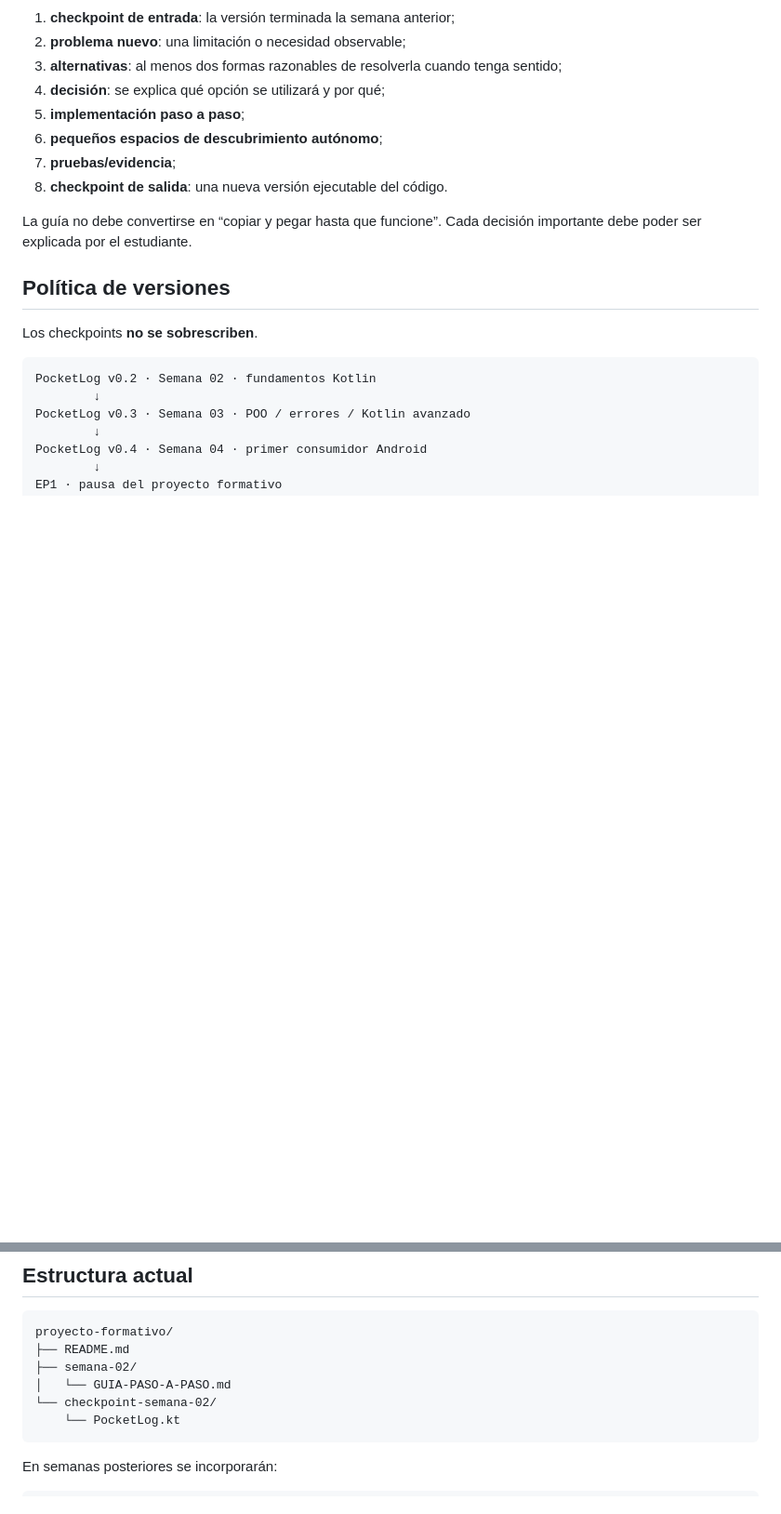
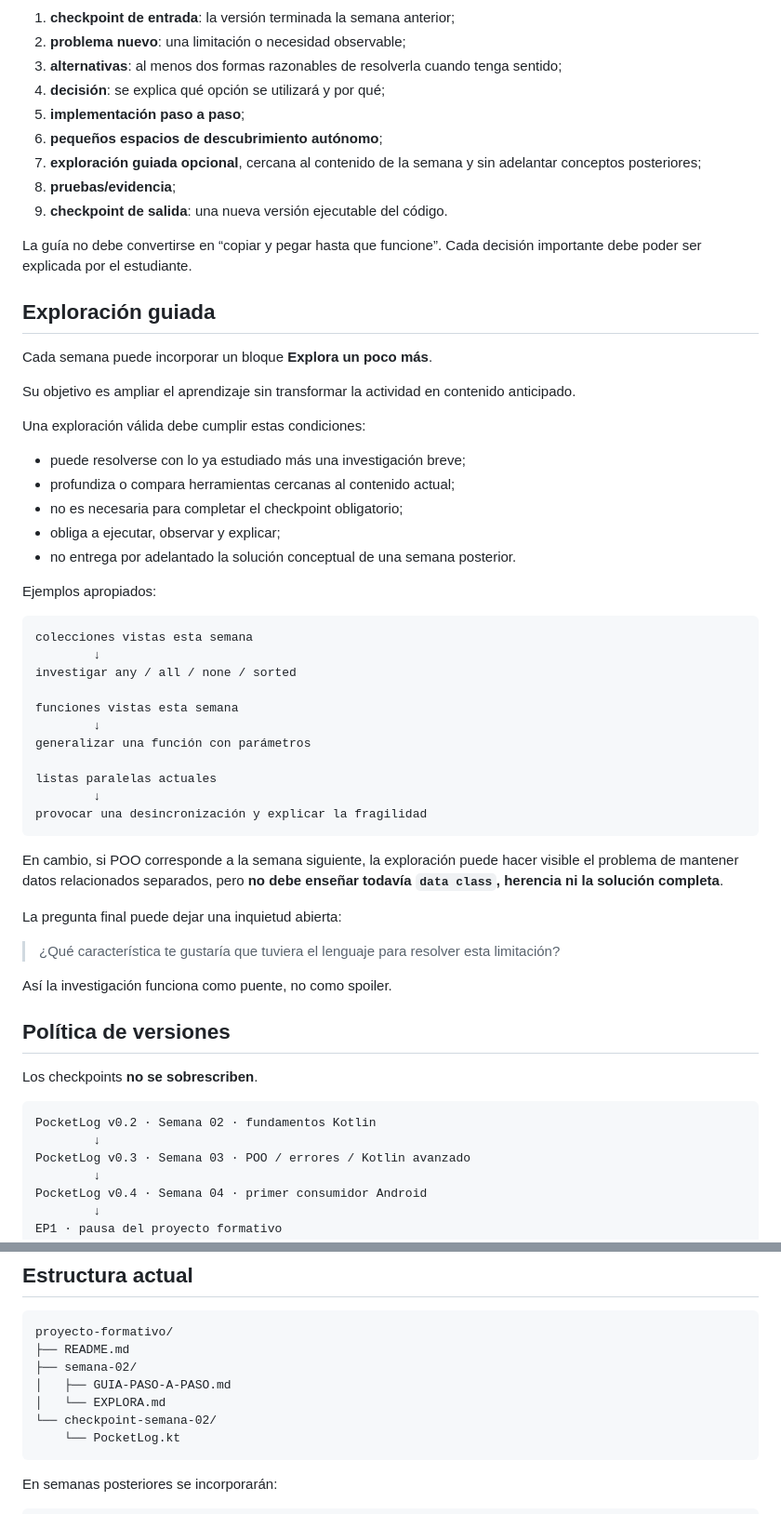
Before and after one commit to cmartinezs/DSY1105-DESARROLLO-APLICACIONES-MOVILES-2026-2, a Markdown page: proyecto-formativo/README.md, 2 parts joined by grey strips. Shown at 93% size. GitHub-like rendering; blank space fills up the shorter version.

Commit message:
docs(dsy1105): formaliza exploracion guiada en PocketLog

````diff
--- a/proyecto-formativo/README.md
+++ b/proyecto-formativo/README.md
@@ -16,10 +16,49 @@ Cada semana debe contener:
 4. **decisión**: se explica qué opción se utilizará y por qué;
 5. **implementación paso a paso**;
 6. **pequeños espacios de descubrimiento autónomo**;
-7. **pruebas/evidencia**;
-8. **checkpoint de salida**: una nueva versión ejecutable del código.
+7. **exploración guiada opcional**, cercana al contenido de la semana y sin adelantar conceptos posteriores;
+8. **pruebas/evidencia**;
+9. **checkpoint de salida**: una nueva versión ejecutable del código.
 
 La guía no debe convertirse en “copiar y pegar hasta que funcione”. Cada decisión importante debe poder ser explicada por el estudiante.
+
+## Exploración guiada
+
+Cada semana puede incorporar un bloque **Explora un poco más**.
+
+Su objetivo es ampliar el aprendizaje sin transformar la actividad en contenido anticipado.
+
+Una exploración válida debe cumplir estas condiciones:
+
+- puede resolverse con lo ya estudiado más una investigación breve;
+- profundiza o compara herramientas cercanas al contenido actual;
+- no es necesaria para completar el checkpoint obligatorio;
+- obliga a ejecutar, observar y explicar;
+- no entrega por adelantado la solución conceptual de una semana posterior.
+
+Ejemplos apropiados:
+
+```text
+colecciones vistas esta semana
+        ↓
+investigar any / all / none / sorted
+
+funciones vistas esta semana
+        ↓
+generalizar una función con parámetros
+
+listas paralelas actuales
+        ↓
+provocar una desincronización y explicar la fragilidad
+```
+
+En cambio, si POO corresponde a la semana siguiente, la exploración puede hacer visible el problema de mantener datos relacionados separados, pero **no debe enseñar todavía `data class`, herencia ni la solución completa**.
+
+La pregunta final puede dejar una inquietud abierta:
+
+> ¿Qué característica te gustaría que tuviera el lenguaje para resolver esta limitación?
+
+Así la investigación funciona como puente, no como spoiler.
 
 ## Política de versiones
 
@@ -64,7 +103,8 @@ La arquitectura se construirá **gradualmente**. No se espera que un estudiante
 proyecto-formativo/
 ├── README.md
 ├── semana-02/
-│   └── GUIA-PASO-A-PASO.md
+│   ├── GUIA-PASO-A-PASO.md
+│   └── EXPLORA.md
 └── checkpoint-semana-02/
     └── PocketLog.kt
 ```
````
